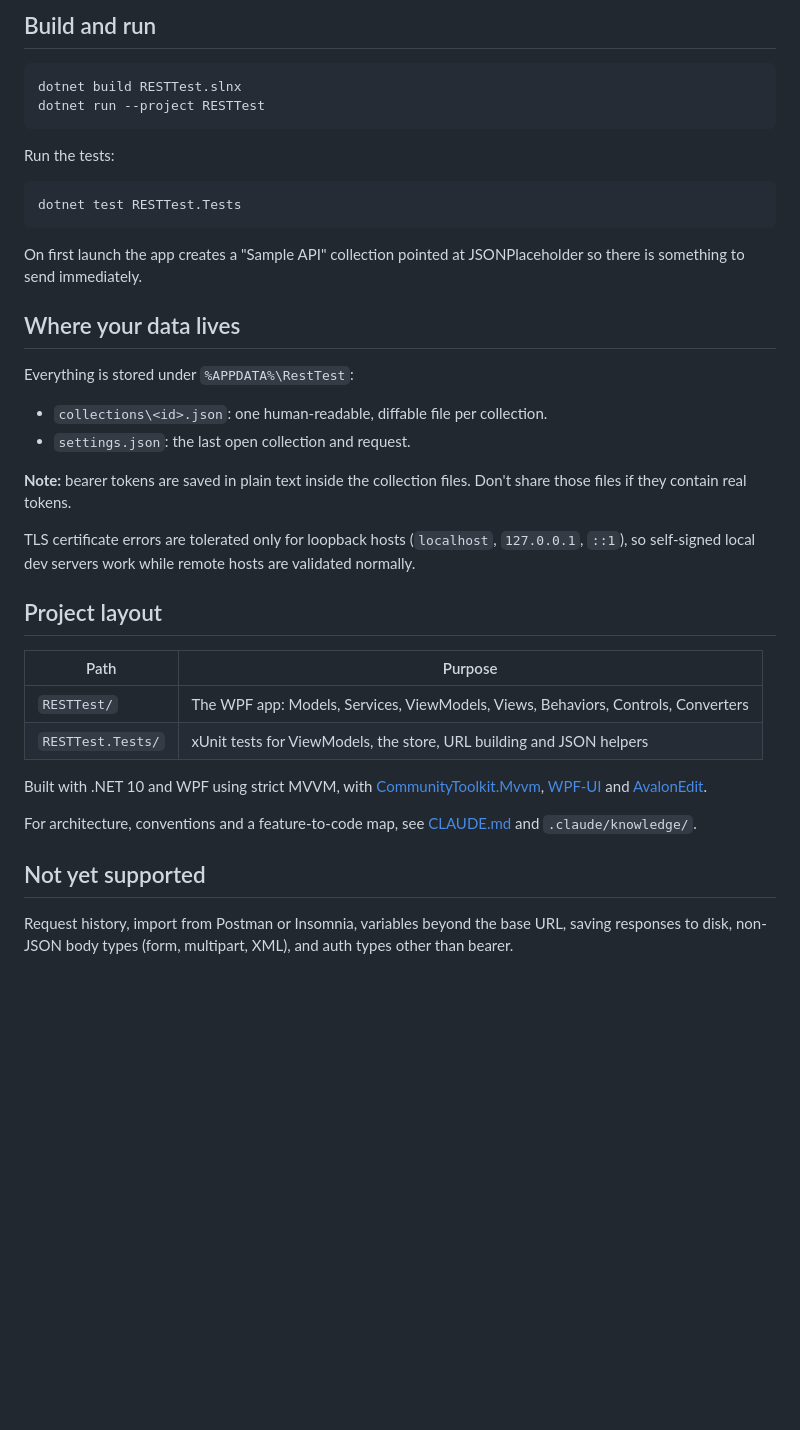
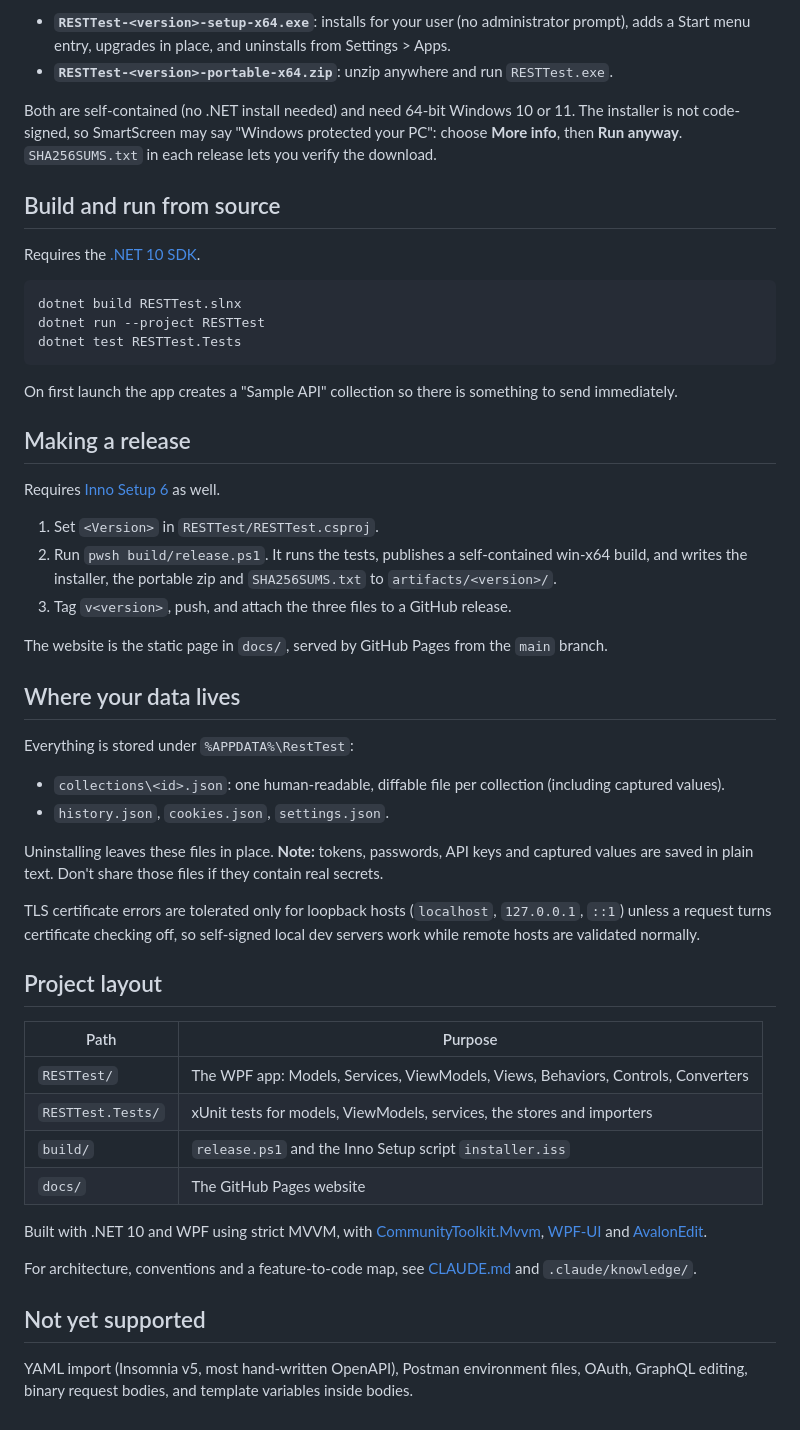
Before and after one commit to lucasriechelmann/RESTTest, a Markdown page: README.md, the part around one of its changes. Drawn GitHub-style; blank space fills up the shorter version.

````diff
--- a/README.md
+++ b/README.md
@@ -32,36 +43,50 @@ RESTTest does one thing differently from Postman and Insomnia: **base URLs belon
 
-## Build and run
+- **`RESTTest-<version>-setup-x64.exe`**: installs for your user (no administrator prompt), adds a Start menu entry, upgrades in place, and uninstalls from Settings > Apps.
+- **`RESTTest-<version>-portable-x64.zip`**: unzip anywhere and run `RESTTest.exe`.
+
+Both are self-contained (no .NET install needed) and need 64-bit Windows 10 or 11. The installer is not code-signed, so SmartScreen may say "Windows protected your PC": choose **More info**, then **Run anyway**. `SHA256SUMS.txt` in each release lets you verify the download.
+
+## Build and run from source
+
+Requires the [.NET 10 SDK](https://dotnet.microsoft.com/download).
 
 ```bash
 dotnet build RESTTest.slnx
 dotnet run --project RESTTest
-```
-
-Run the tests:
-
-```bash
 dotnet test RESTTest.Tests
 ```
 
-On first launch the app creates a "Sample API" collection pointed at JSONPlaceholder so there is something to send immediately.
+On first launch the app creates a "Sample API" collection so there is something to send immediately.
+
+## Making a release
+
+Requires [Inno Setup 6](https://jrsoftware.org/isinfo.php) as well.
+
+1. Set `<Version>` in `RESTTest/RESTTest.csproj`.
+2. Run `pwsh build/release.ps1`. It runs the tests, publishes a self-contained win-x64 build, and writes the installer, the portable zip and `SHA256SUMS.txt` to `artifacts/<version>/`.
+3. Tag `v<version>`, push, and attach the three files to a GitHub release.
+
+The website is the static page in `docs/`, served by GitHub Pages from the `main` branch.
 
 ## Where your data lives
 
 Everything is stored under `%APPDATA%\RestTest`:
 
-- `collections\<id>.json`: one human-readable, diffable file per collection.
-- `settings.json`: the last open collection and request.
+- `collections\<id>.json`: one human-readable, diffable file per collection (including captured values).
+- `history.json`, `cookies.json`, `settings.json`.
 
-**Note:** bearer tokens are saved in plain text inside the collection files. Don't share those files if they contain real tokens.
+Uninstalling leaves these files in place. **Note:** tokens, passwords, API keys and captured values are saved in plain text. Don't share those files if they contain real secrets.
 
-TLS certificate errors are tolerated only for loopback hosts (`localhost`, `127.0.0.1`, `::1`), so self-signed local dev servers work while remote hosts are validated normally.
+TLS certificate errors are tolerated only for loopback hosts (`localhost`, `127.0.0.1`, `::1`) unless a request turns certificate checking off, so self-signed local dev servers work while remote hosts are validated normally.
 
 ## Project layout
 
 | Path | Purpose |
 |---|---|
 | `RESTTest/` | The WPF app: Models, Services, ViewModels, Views, Behaviors, Controls, Converters |
-| `RESTTest.Tests/` | xUnit tests for ViewModels, the store, URL building and JSON helpers |
+| `RESTTest.Tests/` | xUnit tests for models, ViewModels, services, the stores and importers |
+| `build/` | `release.ps1` and the Inno Setup script `installer.iss` |
+| `docs/` | The GitHub Pages website |
 
 Built with .NET 10 and WPF using strict MVVM, with [CommunityToolkit.Mvvm](https://github.com/CommunityToolkit/dotnet), [WPF-UI](https://github.com/lepoco/wpfui) and [AvalonEdit](https://github.com/icsharpcode/AvalonEdit).
 
@@ -69,4 +94,4 @@ For architecture, conventions and a feature-to-code map, see [CLAUDE.md](CLAUDE.
 
 ## Not yet supported
 
-Request history, import from Postman or Insomnia, variables beyond the base URL, saving responses to disk, non-JSON body types (form, multipart, XML), and auth types other than bearer.
+YAML import (Insomnia v5, most hand-written OpenAPI), Postman environment files, OAuth, GraphQL editing, binary request bodies, and template variables inside bodies.
````
Also changed, not shown: other parts of README.md (+21 -10 lines), .claude/knowledge/architecture.md (+1 -0 lines), CLAUDE.md (+4 -0 lines), docs/icon.png (added), docs/screenshot.png (added), 7 other files.
